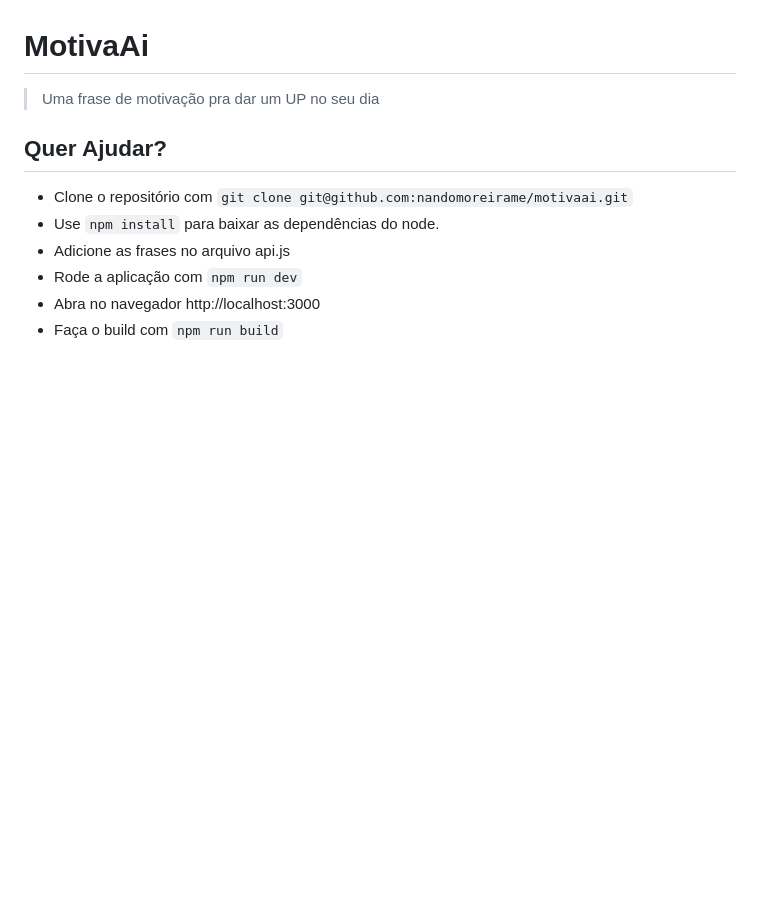
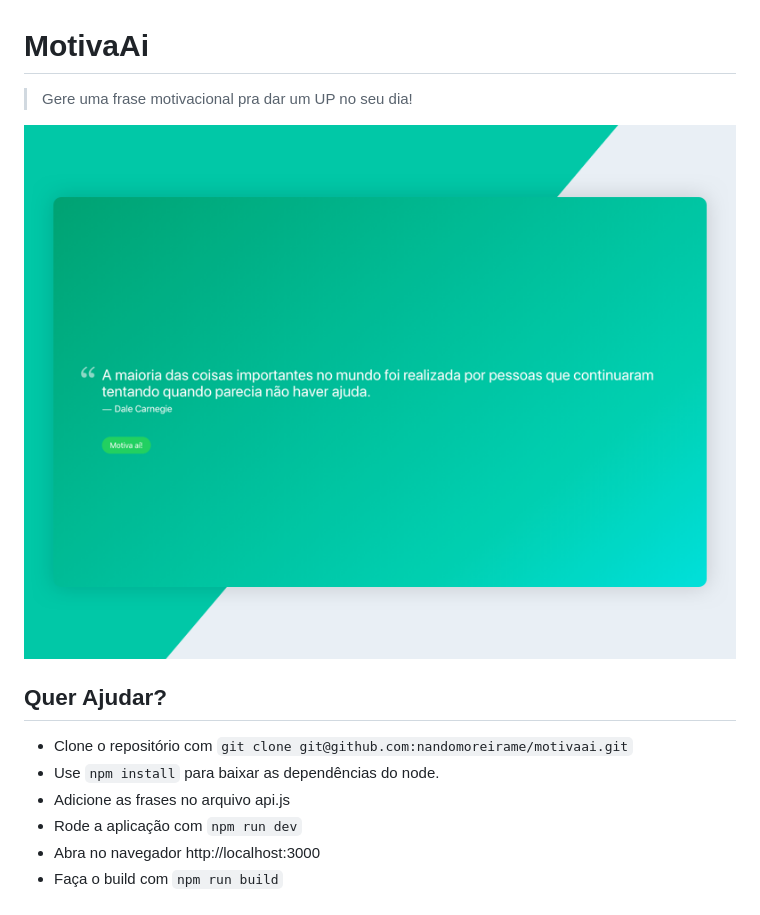
Before and after one commit to nandomoreirame/motivaai, a Markdown page: README.md, the part around the change. GitHub-like rendering; pictures changed too: share.png (added); blank space fills up the shorter version.

Commit message:
Motiva Ai

````diff
--- a/README.md
+++ b/README.md
@@ -1,8 +1,11 @@
 # MotivaAi
 
-> Uma frase de motivação pra dar um UP no seu dia
+> Gere uma frase motivacional pra dar um UP no seu dia!
+
+![Chuck Norris jokes - A Vue.js project](/share.png)
 
 ## Quer Ajudar?
+
 * Clone o repositório com ```git clone git@github.com:nandomoreirame/motivaai.git```
 * Use ```npm install``` para baixar as dependências do node.
 * Adicione as frases no arquivo api.js
````
Also changed, not shown: 7 other files.
